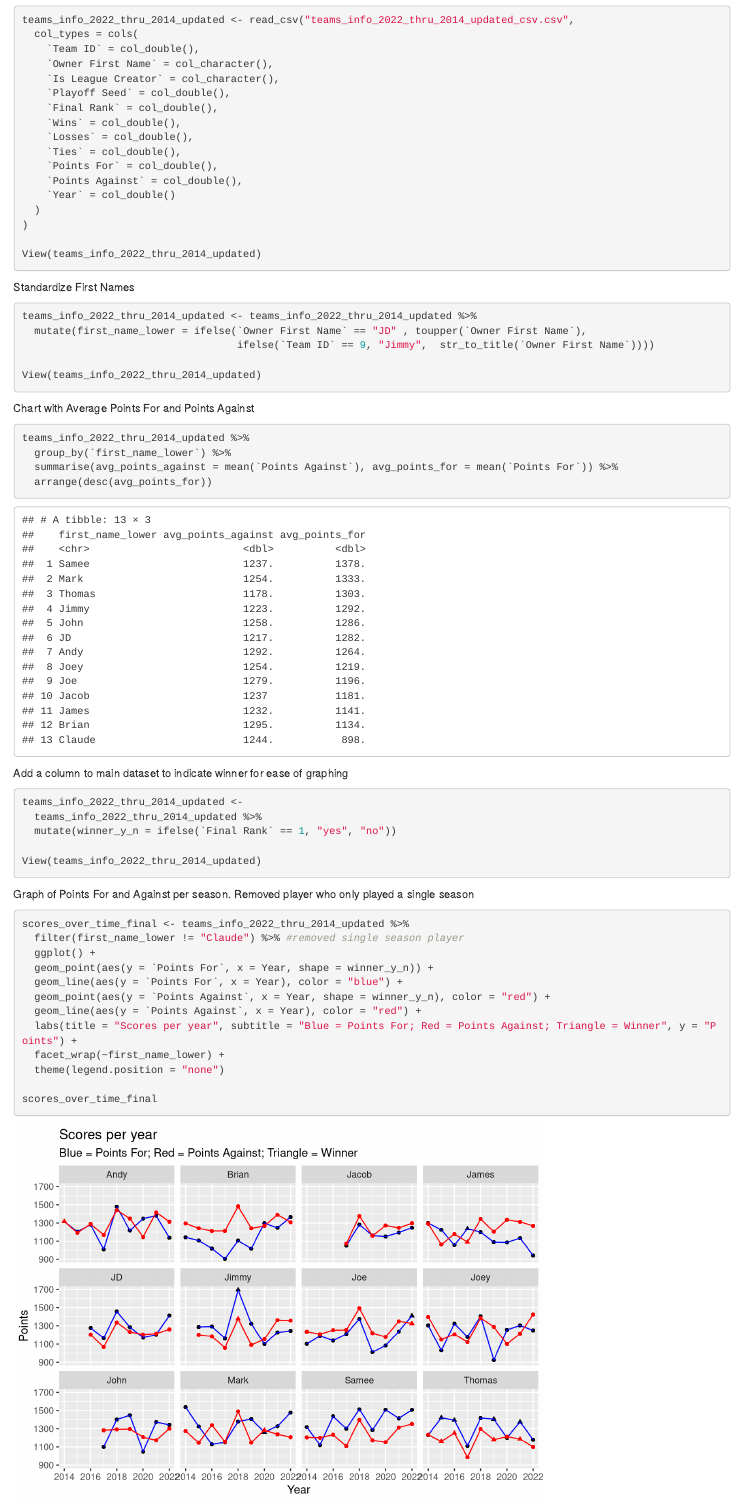
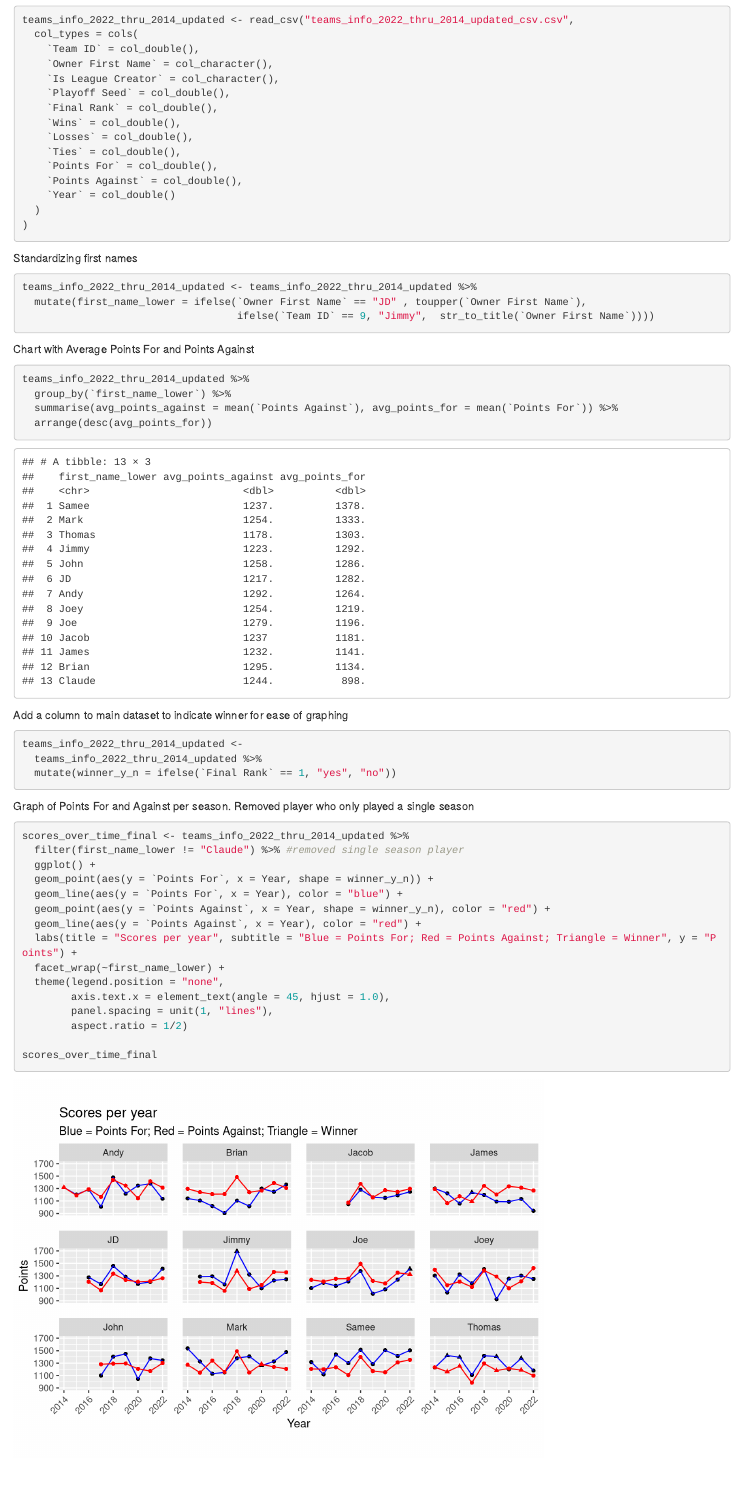
Before and after one commit to JJeureka/fantasy_footbal_analysis, an R Markdown document (final_analysis.Rmd): the page in a window 1100 px wide, from 470 px down. Rendered offline with R 4.5, knitr and Pandoc, with nearby package versions.

Commit message:
Setting up newest file on newest local

````diff
--- a/final_analysis.Rmd
+++ b/final_analysis.Rmd
@@ -36,19 +34,18 @@ teams_info_2022_thru_2014_updated <- read_csv("teams_info_2022_thru_2014_updated
   )
 )
 
-View(teams_info_2022_thru_2014_updated)
 ```
 
-Standardize First Names
+Standardizing first names
 
 ```{r standardizes first names}
 teams_info_2022_thru_2014_updated <- teams_info_2022_thru_2014_updated %>%
   mutate(first_name_lower = ifelse(`Owner First Name` == "JD" , toupper(`Owner First Name`),
                                    ifelse(`Team ID` == 9, "Jimmy",  str_to_title(`Owner First Name`))))
 
-View(teams_info_2022_thru_2014_updated)
 
 ```
+
 
 Chart with Average Points For and Points Against
 
@@ -67,7 +64,6 @@ teams_info_2022_thru_2014_updated <-
   teams_info_2022_thru_2014_updated %>%
   mutate(winner_y_n = ifelse(`Final Rank` == 1, "yes", "no"))
 
-View(teams_info_2022_thru_2014_updated)
 
 ```
 
@@ -84,7 +80,10 @@ scores_over_time_final <- teams_info_2022_thru_2014_updated %>%
   geom_line(aes(y = `Points Against`, x = Year), color = "red") +
   labs(title = "Scores per year", subtitle = "Blue = Points For; Red = Points Against; Triangle = Winner", y = "Points") +
   facet_wrap(~first_name_lower) +
-  theme(legend.position = "none")
+  theme(legend.position = "none",
+        axis.text.x = element_text(angle = 45, hjust = 1.0),
+        panel.spacing = unit(1, "lines"),
+        aspect.ratio = 1/2)
 
 scores_over_time_final
 ```
````
Also changed, not shown: final_analysis.html, final_analysis.Rmd (4 more changed lines).
